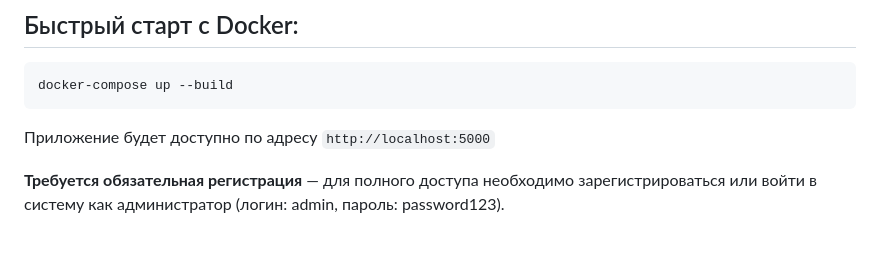
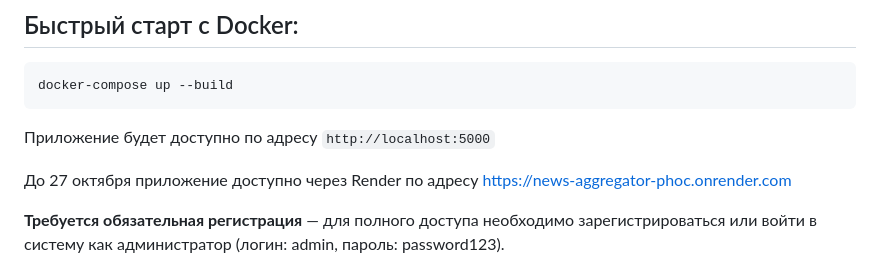
Before and after one commit to m3kskssssssss/News_Aggregator, a Markdown page: README.md, the part around the change. Drawn GitHub-style; blank space fills up the shorter version.

````diff
--- a/README.md
+++ b/README.md
@@ -6,6 +6,8 @@
 docker-compose up --build
 ```
 Приложение будет доступно по адресу `http://localhost:5000`
+
+До 27 октября приложение доступно через Render по адресу https://news-aggregator-phoc.onrender.com
 
 **Требуется обязательная регистрация** — для полного доступа необходимо зарегистрироваться или войти в систему как администратор (логин: admin, пароль: password123).
 
````
